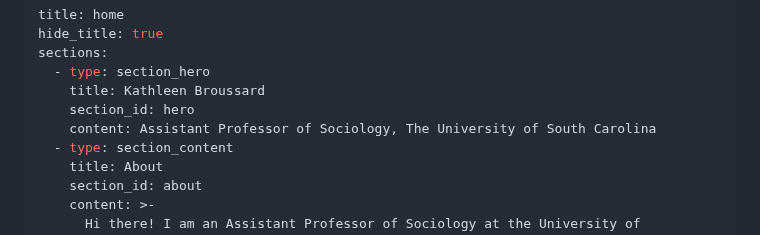
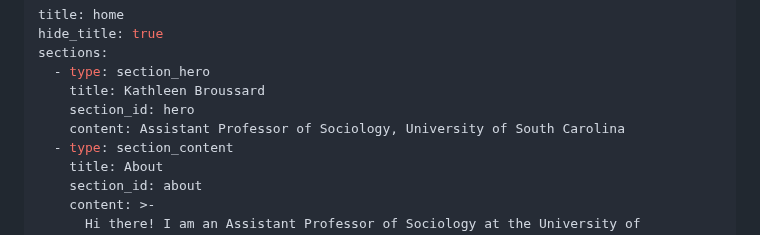
Before and after one commit to staticjax/kathleen-website, a Markdown page: src/pages/index.md, the part around the change. Rendered like a GitHub page.

Commit message:
Update Advanced Pages “index”

```diff
--- a/src/pages/index.md
+++ b/src/pages/index.md
@@ -5,7 +5,7 @@ sections:
   - type: section_hero
     title: Kathleen Broussard
     section_id: hero
-    content: Assistant Professor of Sociology, The University of South Carolina
+    content: Assistant Professor of Sociology, University of South Carolina
   - type: section_content
     title: About
     section_id: about
```
